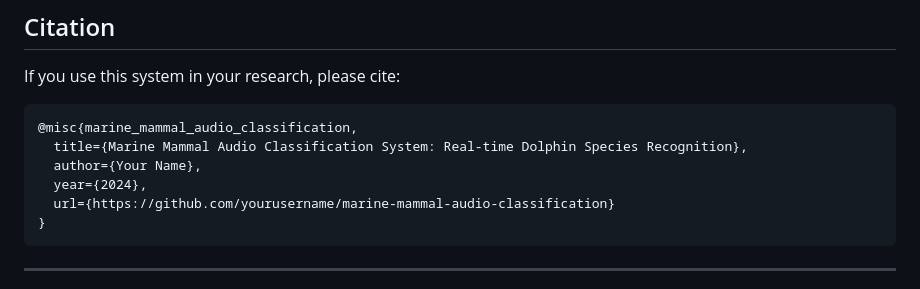
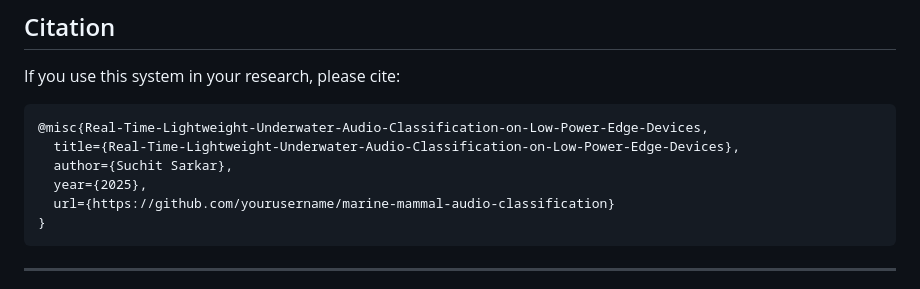
Before and after one commit to Suchit-Sarkar/Real-Time-Lightweight-Underwater-Audio-Classification-on-Low-Power-Edge-Devices, a Markdown page: readme.md, the part around the change. Drawn GitHub-style.

````diff
--- a/readme.md
+++ b/readme.md
@@ -320,10 +320,10 @@ For questions, dataset access, or collaborations:
 If you use this system in your research, please cite:
 
 ```bibtex
-@misc{marine_mammal_audio_classification,
-  title={Marine Mammal Audio Classification System: Real-time Dolphin Species Recognition},
-  author={Your Name},
-  year={2024},
+@misc{Real-Time-Lightweight-Underwater-Audio-Classification-on-Low-Power-Edge-Devices,
+  title={Real-Time-Lightweight-Underwater-Audio-Classification-on-Low-Power-Edge-Devices},
+  author={Suchit Sarkar},
+  year={2025},
   url={https://github.com/yourusername/marine-mammal-audio-classification}
 }
 ```
````
